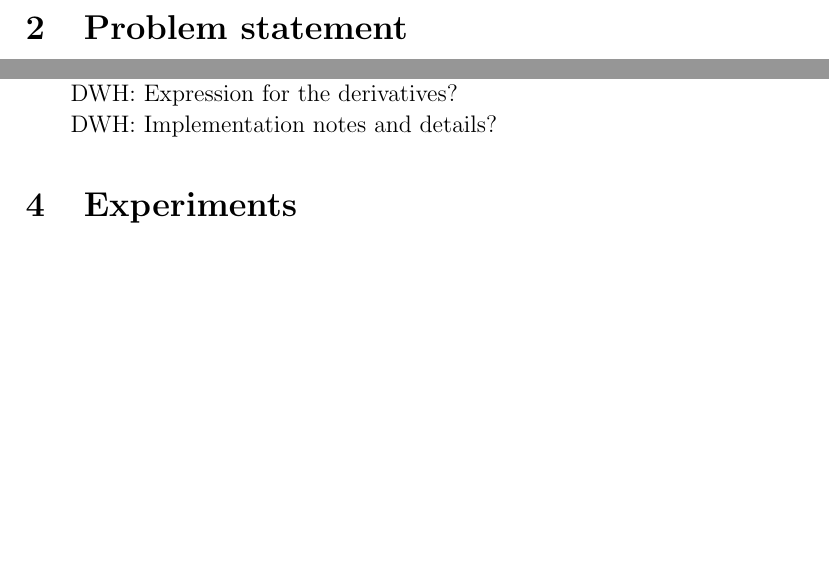
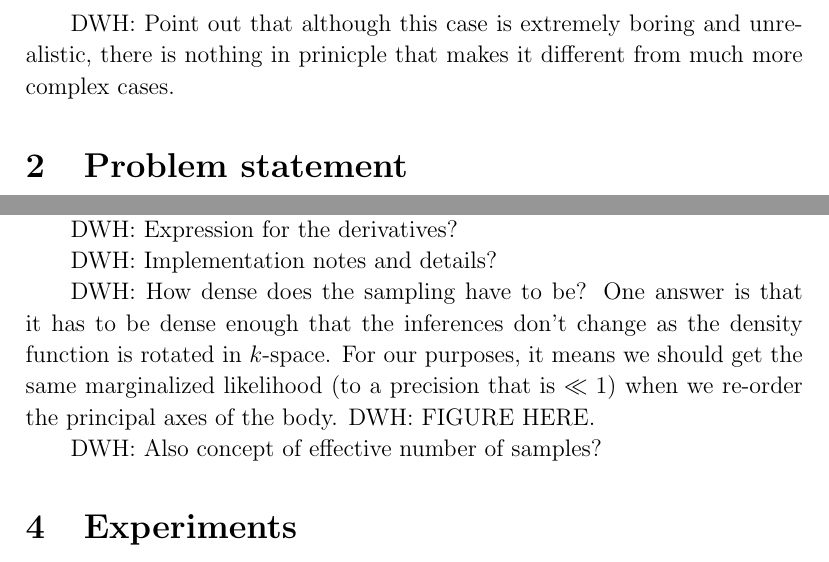
Before and after one commit to davidwhogg/DiffractionMicroscopy, a LaTeX document (papers/gaussian.tex): two parts of pages 2 and 5 of 7 before the commit and two parts of pages 2 and 5 of 8 after it, joined at a grey line, cut at the place of the change, the shorter picture padded with empty space. Compiled offline with pdfLaTeX; a LaTeX package or settings file that is missing is left out.

Commit message:
more notes to self

```diff
--- a/papers/gaussian.tex
+++ b/papers/gaussian.tex
@@ -79,6 +79,10 @@ and cite some literature (see references below).
 
 DWH: State the basic reasoning behind the approach and why,
 counter-intuitively, it should work.
+
+DWH: Point out that although this case is extremely boring and
+unrealistic, there is nothing in prinicple that makes it different
+from much more complex cases.
 
 \section{Problem statement}
 
@@ -257,6 +261,14 @@ DWH: Expression for the derivatives?
 
 DWH: Implementation notes and details?
 
+DWH: How dense does the sampling have to be?  One answer is that it
+has to be dense enough that the inferences don't change as the density
+function is rotated in $k$-space.  For our purposes, it means we
+should get the same marginalized likelihood (to a precision that is
+$\ll 1$) when we re-order the principal axes of the body.  DWH: FIGURE HERE.
+
+DWH: Also concept of effective number of samples?
+
 \section{Experiments}
 
 \paragraph{Performance as a function of image and photon counts:}
```
